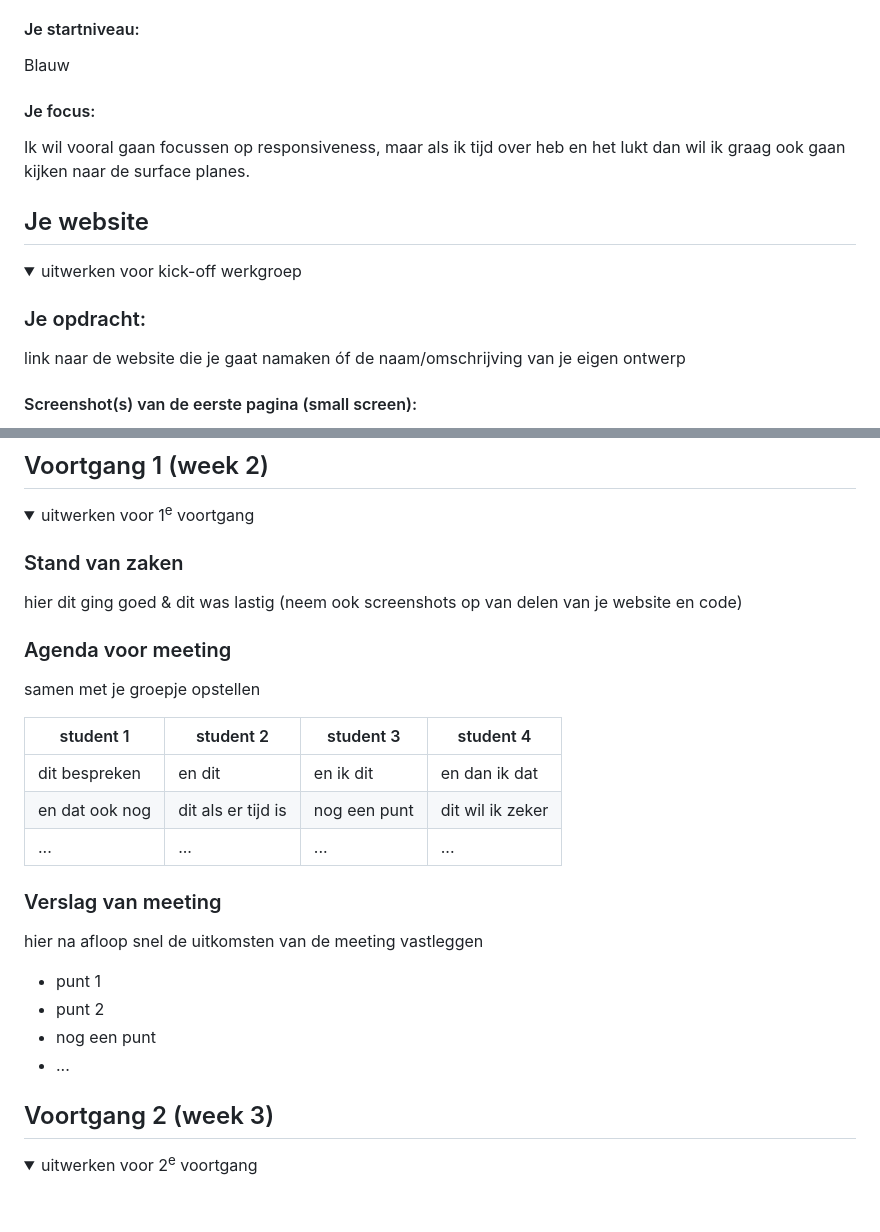
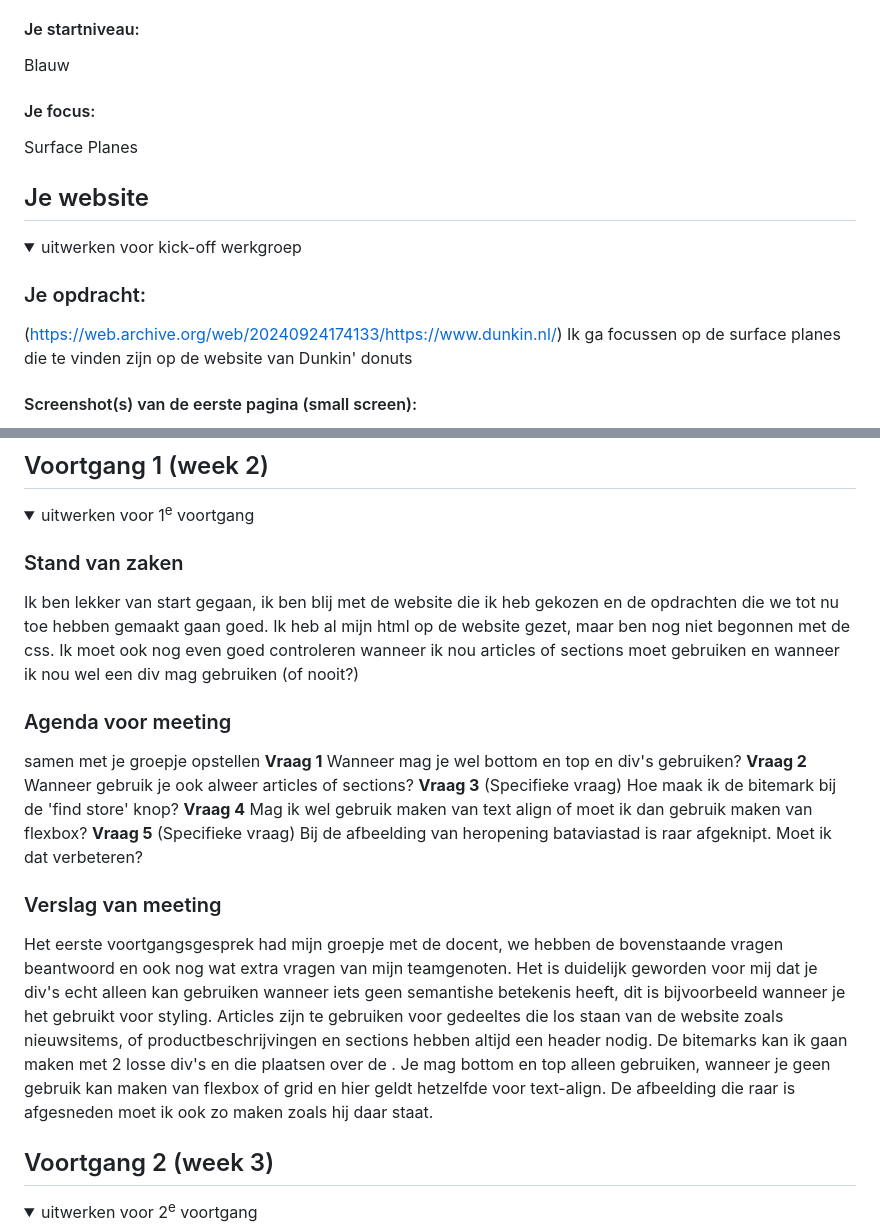
Before and after one commit to norrislara/FED, a Markdown page: README.md, 2 parts joined by grey strips. Drawn GitHub-style; folded sections open; blank space fills up the shorter version.

```diff
--- a/README.md
+++ b/README.md
@@ -22,7 +22,7 @@ Nb. Door *open* toe te voegen aan een *details* element kun je deze standaard op
   Blauw
 
   #### Je focus:
-  Ik wil vooral gaan focussen op responsiveness, maar als ik tijd over heb en het lukt dan wil ik graag ook gaan kijken naar de surface planes.
+Surface Planes
 
 </details>
 
@@ -36,7 +36,8 @@ Nb. Door *open* toe te voegen aan een *details* element kun je deze standaard op
   <summary>uitwerken voor kick-off werkgroep</summary>
 
   ### Je opdracht:
-  link naar de website die je gaat namaken óf de naam/omschrijving van je eigen ontwerp
+(https://web.archive.org/web/20240924174133/https://www.dunkin.nl/)
+Ik ga focussen op de surface planes die te vinden zijn op de website van Dunkin' donuts
 
   #### Screenshot(s) van de eerste pagina (small screen):
   hier de naam van de pagina
@@ -88,26 +89,18 @@ Nb. Door *open* toe te voegen aan een *details* element kun je deze standaard op
   <summary>uitwerken voor 1<sup>e</sup> voortgang</summary>
 
   ### Stand van zaken
-  hier dit ging goed & dit was lastig (neem ook screenshots op van delen van je website en code)
-
+  Ik ben lekker van start gegaan, ik ben blij met de website die ik heb gekozen en de opdrachten die we tot nu toe hebben gemaakt gaan goed. Ik heb al mijn html op de website gezet, maar ben nog niet begonnen met de css. Ik moet ook nog even goed controleren wanneer ik nou articles of sections moet gebruiken en wanneer ik nou wel een div mag gebruiken (of nooit?)
 
   ### Agenda voor meeting
   samen met je groepje opstellen
-
-  | student 1      | student 2          | student 3    | student 4        |
-  | ---            | ---                | ---          | ---              |
-  | dit bespreken  | en dit             | en ik dit    | en dan ik dat    |
-  | en dat ook nog | dit als er tijd is | nog een punt | dit wil ik zeker |
-  | ...            | ...                | ...          | ...              |
-
+  **Vraag 1** Wanneer mag je wel bottom en top en div's gebruiken?
+  **Vraag 2** Wanneer gebruik je ook alweer articles of sections?
+  **Vraag 3** (Specifieke vraag) Hoe maak ik de bitemark bij de 'find store' knop?
+  **Vraag 4** Mag ik wel gebruik maken van text align of moet ik dan gebruik maken van flexbox?
+  **Vraag 5** (Specifieke vraag) Bij de afbeelding van heropening bataviastad is raar afgeknipt. Moet ik dat verbeteren?
 
   ### Verslag van meeting
-  hier na afloop snel de uitkomsten van de meeting vastleggen
-
-  - punt 1
-  - punt 2
-  - nog een punt
-  - ...
+Het eerste voortgangsgesprek had mijn groepje met de docent, we hebben de bovenstaande vragen beantwoord en ook nog wat extra vragen van mijn teamgenoten. Het is duidelijk geworden voor mij dat je div's echt alleen kan gebruiken wanneer iets geen semantishe betekenis heeft, dit is bijvoorbeeld wanneer je het gebruikt voor styling. Articles zijn te gebruiken voor gedeeltes die los staan van de website zoals nieuwsitems, of productbeschrijvingen en sections hebben altijd een header nodig. De bitemarks kan ik gaan maken met 2 losse div's en die plaatsen over de <a>. Je mag bottom en top alleen gebruiken, wanneer je geen gebruik kan maken van flexbox of grid en hier geldt hetzelfde voor text-align. De afbeelding die raar is afgesneden moet ik ook zo maken zoals hij daar staat.
 
 </details>
 
```
Also changed, not shown: other parts of README.md (+2 -2 lines).
